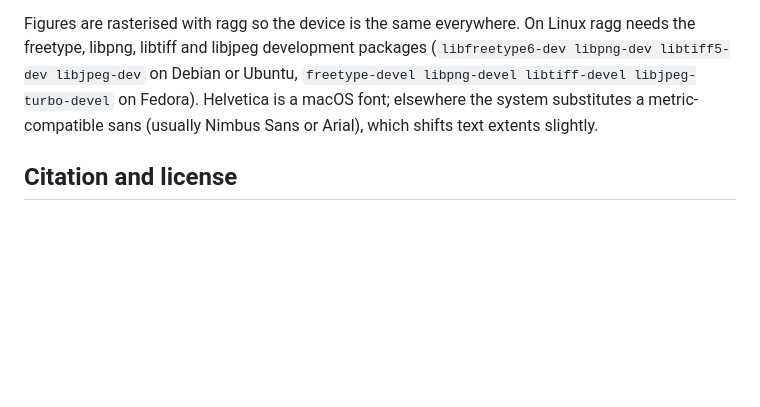
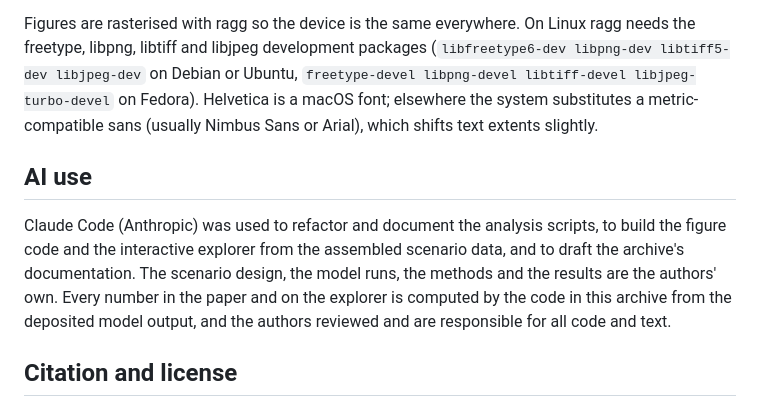
Before and after one commit to setupelz/repl_2026_faircoop, a Markdown page: README.md, the part around the change. Rendered like a GitHub page; blank space fills up the shorter version.

Commit message:
README: AI-use statement

```diff
--- a/README.md
+++ b/README.md
@@ -149,6 +149,16 @@ ragg needs the freetype, libpng, libtiff and libjpeg development packages
 Helvetica is a macOS font; elsewhere the system substitutes a metric-compatible
 sans (usually Nimbus Sans or Arial), which shifts text extents slightly.
 
+## AI use
+
+Claude Code (Anthropic) was used to refactor and document the analysis
+scripts, to build the figure code and the interactive explorer from the
+assembled scenario data, and to draft the archive's documentation. The
+scenario design, the model runs, the methods and the results are the authors'
+own. Every number in the paper and on the explorer is computed by the code in
+this archive from the deposited model output, and the authors reviewed and are
+responsible for all code and text.
+
 ## Citation and license
 
 Cite the paper above. To cite the archive itself, use `CITATION.cff` (GitHub
```
